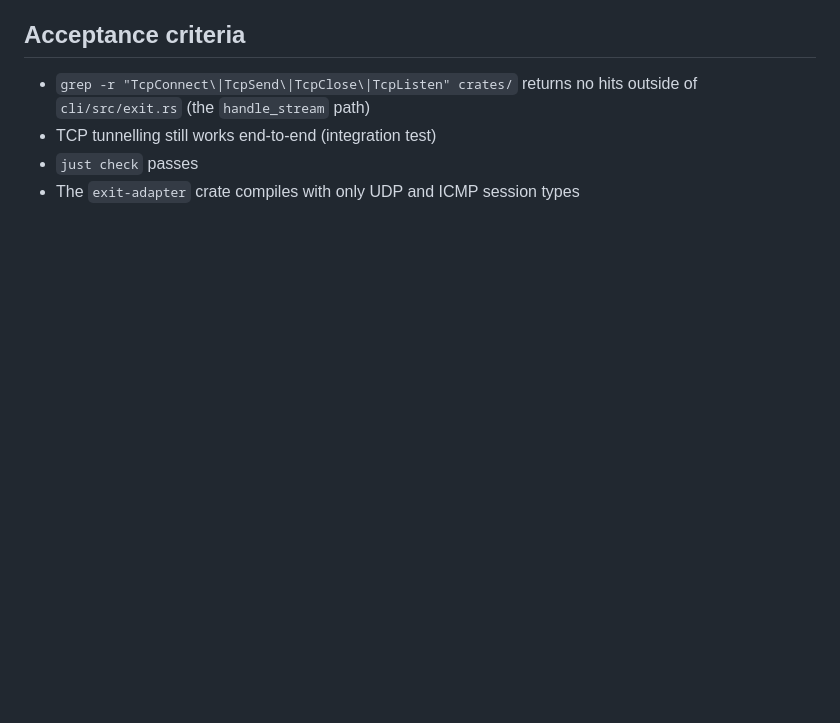
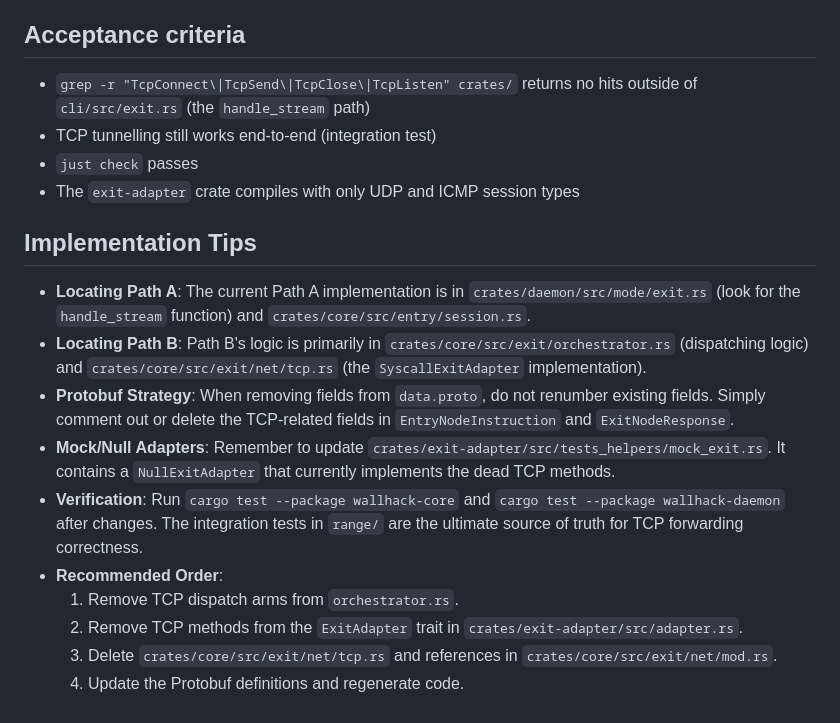
Before and after one commit to block65/wallhack, a Markdown page: docs/tasks/12-dual-tcp-path.md, the part around the change. Rendered like a GitHub page; blank space fills up the shorter version.

```diff
--- a/docs/tasks/12-dual-tcp-path.md
+++ b/docs/tasks/12-dual-tcp-path.md
@@ -122,3 +122,16 @@ externally.
 - TCP tunnelling still works end-to-end (integration test)
 - `just check` passes
 - The `exit-adapter` crate compiles with only UDP and ICMP session types
+
+## Implementation Tips
+
+- **Locating Path A**: The current Path A implementation is in `crates/daemon/src/mode/exit.rs` (look for the `handle_stream` function) and `crates/core/src/entry/session.rs`.
+- **Locating Path B**: Path B's logic is primarily in `crates/core/src/exit/orchestrator.rs` (dispatching logic) and `crates/core/src/exit/net/tcp.rs` (the `SyscallExitAdapter` implementation).
+- **Protobuf Strategy**: When removing fields from `data.proto`, do not renumber existing fields. Simply comment out or delete the TCP-related fields in `EntryNodeInstruction` and `ExitNodeResponse`.
+- **Mock/Null Adapters**: Remember to update `crates/exit-adapter/src/tests_helpers/mock_exit.rs`. It contains a `NullExitAdapter` that currently implements the dead TCP methods.
+- **Verification**: Run `cargo test --package wallhack-core` and `cargo test --package wallhack-daemon` after changes. The integration tests in `range/` are the ultimate source of truth for TCP forwarding correctness.
+- **Recommended Order**:
+    1.  Remove TCP dispatch arms from `orchestrator.rs`.
+    2.  Remove TCP methods from the `ExitAdapter` trait in `crates/exit-adapter/src/adapter.rs`.
+    3.  Delete `crates/core/src/exit/net/tcp.rs` and references in `crates/core/src/exit/net/mod.rs`.
+    4.  Update the Protobuf definitions and regenerate code.
```
Also changed, not shown: TODO.md (+15 -3 lines).
